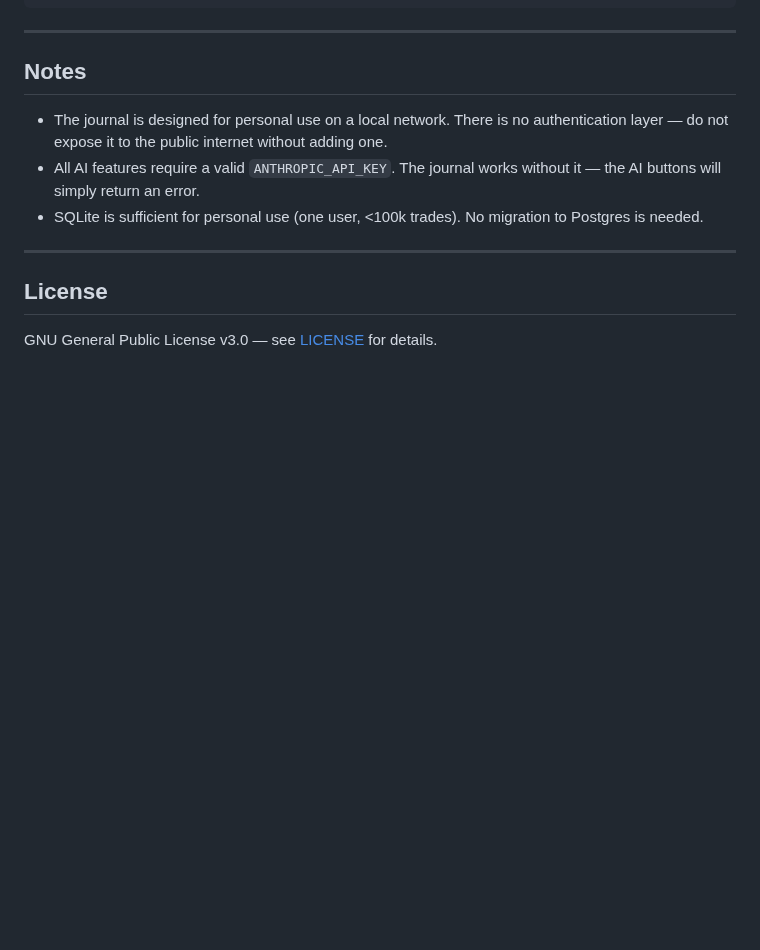
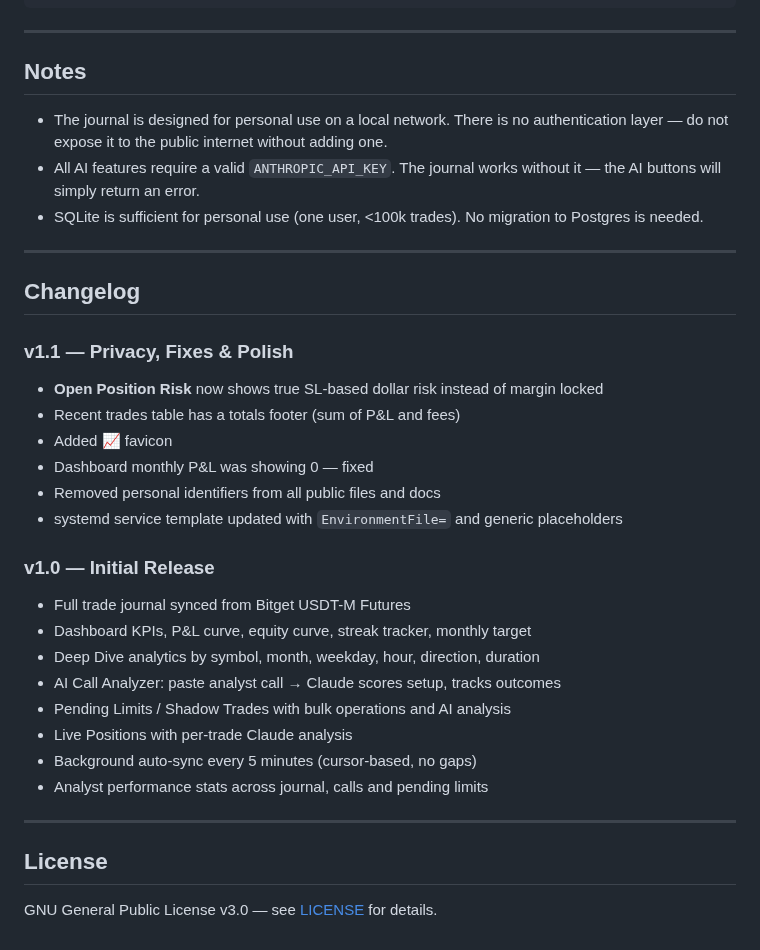
Before and after one commit to differentstuff/Auto-Crypto-Tradingjournal, a Markdown page: README.md, the part around the change. GitHub-like rendering; blank space fills up the shorter version.

Commit message:
Add changelog to README
Co-Authored-By: Claude Sonnet 4.6 <noreply@anthropic.com>

```diff
--- a/README.md
+++ b/README.md
@@ -176,6 +176,28 @@ trading-journal.service systemd unit file
 
 ---
 
+## Changelog
+
+### v1.1 — Privacy, Fixes & Polish
+- **Open Position Risk** now shows true SL-based dollar risk instead of margin locked
+- Recent trades table has a totals footer (sum of P&L and fees)
+- Added 📈 favicon
+- Dashboard monthly P&L was showing 0 — fixed
+- Removed personal identifiers from all public files and docs
+- systemd service template updated with `EnvironmentFile=` and generic placeholders
+
+### v1.0 — Initial Release
+- Full trade journal synced from Bitget USDT-M Futures
+- Dashboard KPIs, P&L curve, equity curve, streak tracker, monthly target
+- Deep Dive analytics by symbol, month, weekday, hour, direction, duration
+- AI Call Analyzer: paste analyst call → Claude scores setup, tracks outcomes
+- Pending Limits / Shadow Trades with bulk operations and AI analysis
+- Live Positions with per-trade Claude analysis
+- Background auto-sync every 5 minutes (cursor-based, no gaps)
+- Analyst performance stats across journal, calls and pending limits
+
+---
+
 ## License
 
 GNU General Public License v3.0 — see [LICENSE](LICENSE) for details.
```
